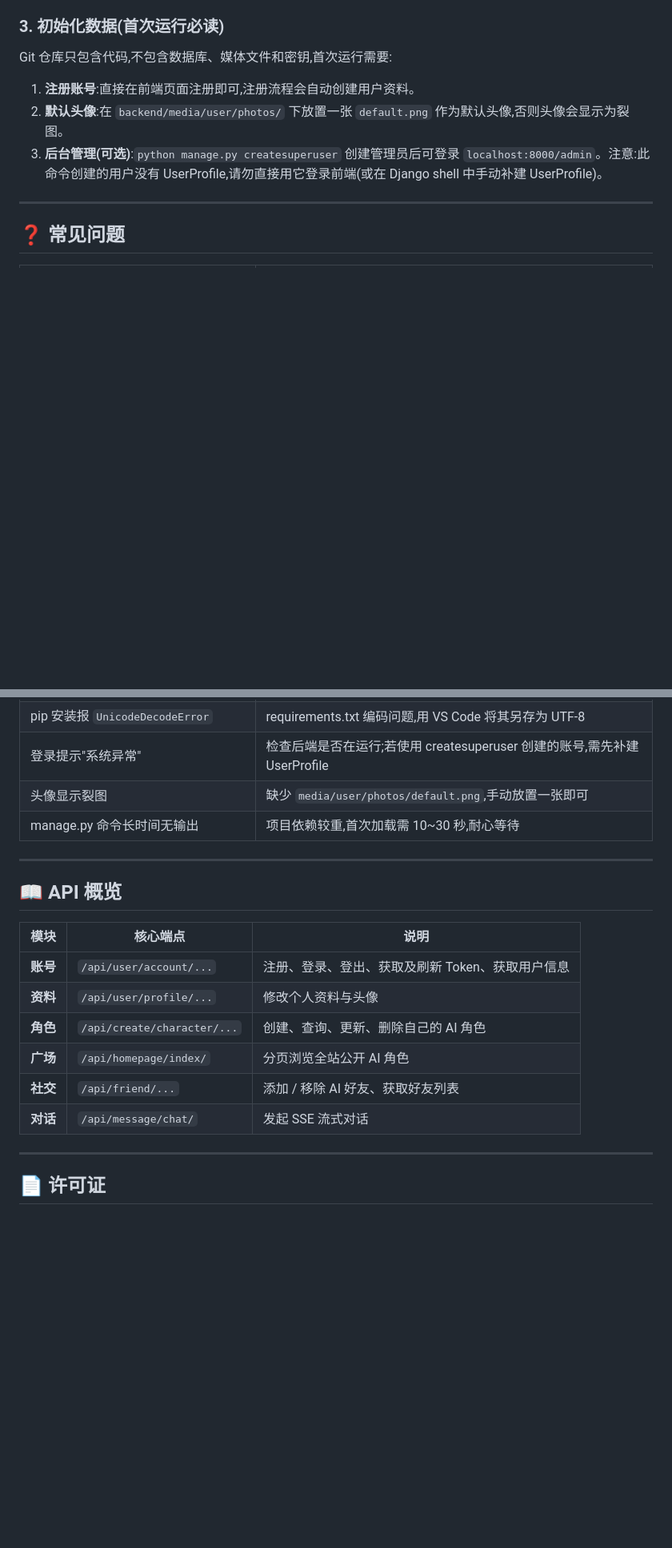
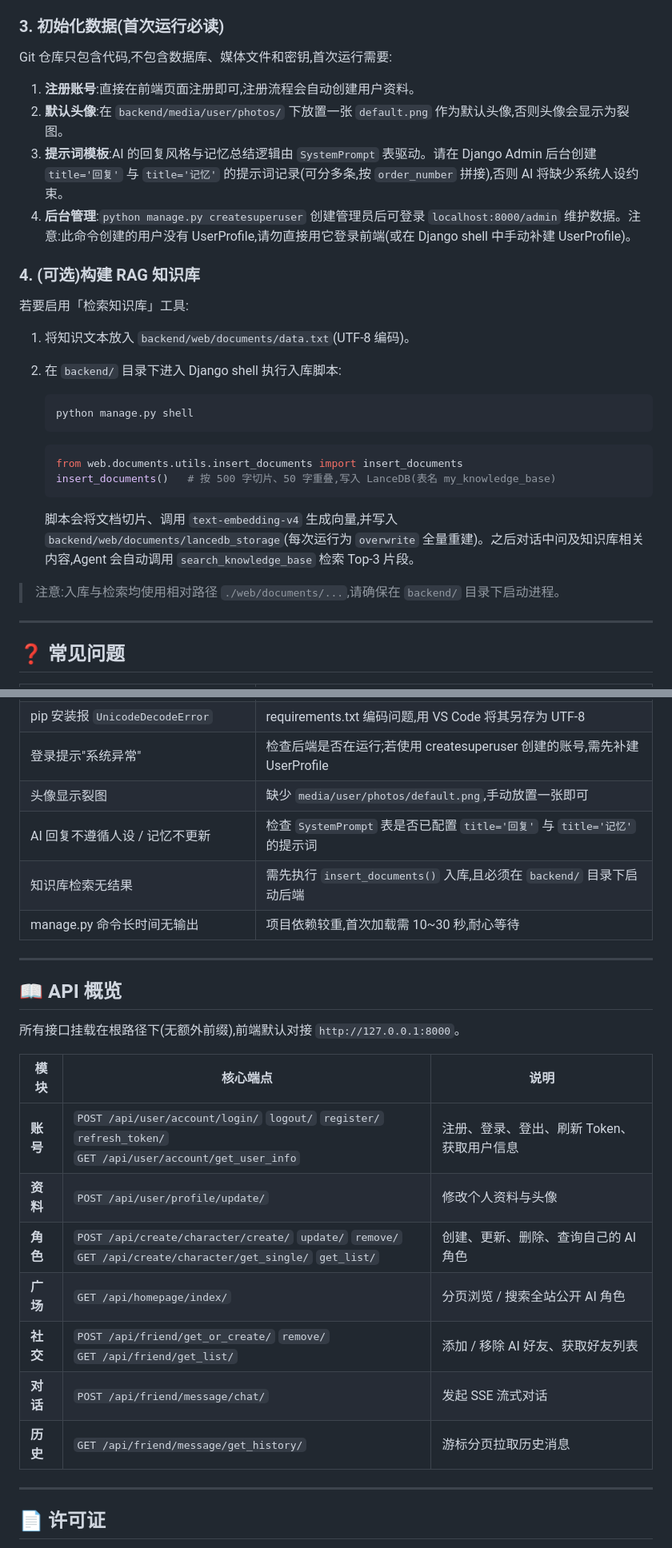
Before and after one commit to 6jbw6/AIFriends, a Markdown page: README.md, 2 parts joined by grey strips. Shown at 80% size. Drawn GitHub-style; blank space fills up the shorter version.

````diff
--- a/README.md
+++ b/README.md
@@ -112,7 +149,27 @@ Git 仓库只包含代码,不包含数据库、媒体文件和密钥,首次运
 
 1. **注册账号**:直接在前端页面注册即可,注册流程会自动创建用户资料。
 2. **默认头像**:在 `backend/media/user/photos/` 下放置一张 `default.png` 作为默认头像,否则头像会显示为裂图。
-3. **后台管理(可选)**:`python manage.py createsuperuser` 创建管理员后可登录 `localhost:8000/admin`。注意:此命令创建的用户没有 UserProfile,请勿直接用它登录前端(或在 Django shell 中手动补建 UserProfile)。
+3. **提示词模板**:AI 的回复风格与记忆总结逻辑由 `SystemPrompt` 表驱动。请在 Django Admin 后台创建 `title='回复'` 与 `title='记忆'` 的提示词记录(可分多条,按 `order_number` 拼接),否则 AI 将缺少系统人设约束。
+4. **后台管理**:`python manage.py createsuperuser` 创建管理员后可登录 `localhost:8000/admin` 维护数据。注意:此命令创建的用户没有 UserProfile,请勿直接用它登录前端(或在 Django shell 中手动补建 UserProfile)。
+
+### 4. (可选)构建 RAG 知识库
+
+若要启用「检索知识库」工具:
+
+1. 将知识文本放入 `backend/web/documents/data.txt`(UTF-8 编码)。
+2. 在 `backend/` 目录下进入 Django shell 执行入库脚本:
+
+   ```powershell
+   python manage.py shell
+   ```
+   ```python
+   from web.documents.utils.insert_documents import insert_documents
+   insert_documents()   # 按 500 字切片、50 字重叠,写入 LanceDB(表名 my_knowledge_base)
+   ```
+
+   脚本会将文档切片、调用 `text-embedding-v4` 生成向量,并写入 `backend/web/documents/lancedb_storage`(每次运行为 `overwrite` 全量重建)。之后对话中问及知识库相关内容,Agent 会自动调用 `search_knowledge_base` 检索 Top-3 片段。
+
+> 注意:入库与检索均使用相对路径 `./web/documents/...`,请确保在 `backend/` 目录下启动进程。
 
 ---
 
@@ -124,20 +181,25 @@ Git 仓库只包含代码,不包含数据库、媒体文件和密钥,首次运
 | pip 安装报 `UnicodeDecodeError` | requirements.txt 编码问题,用 VS Code 将其另存为 UTF-8 |
 | 登录提示"系统异常" | 检查后端是否在运行;若使用 createsuperuser 创建的账号,需先补建 UserProfile |
 | 头像显示裂图 | 缺少 `media/user/photos/default.png`,手动放置一张即可 |
+| AI 回复不遵循人设 / 记忆不更新 | 检查 `SystemPrompt` 表是否已配置 `title='回复'` 与 `title='记忆'` 的提示词 |
+| 知识库检索无结果 | 需先执行 `insert_documents()` 入库,且必须在 `backend/` 目录下启动后端 |
 | manage.py 命令长时间无输出 | 项目依赖较重,首次加载需 10~30 秒,耐心等待 |
 
 ---
 
 ## 📖 API 概览
 
+所有接口挂载在根路径下(无额外前缀),前端默认对接 `http://127.0.0.1:8000`。
+
 | 模块 | 核心端点 | 说明 |
 |------|------|------|
-| **账号** | `/api/user/account/...` | 注册、登录、登出、获取及刷新 Token、获取用户信息 |
-| **资料** | `/api/user/profile/...` | 修改个人资料与头像 |
-| **角色** | `/api/create/character/...` | 创建、查询、更新、删除自己的 AI 角色 |
-| **广场** | `/api/homepage/index/` | 分页浏览全站公开 AI 角色 |
-| **社交** | `/api/friend/...` | 添加 / 移除 AI 好友、获取好友列表 |
-| **对话** | `/api/message/chat/` | 发起 SSE 流式对话 |
+| **账号** | `POST /api/user/account/login/` `logout/` `register/` `refresh_token/`<br>`GET /api/user/account/get_user_info` | 注册、登录、登出、刷新 Token、获取用户信息 |
+| **资料** | `POST /api/user/profile/update/` | 修改个人资料与头像 |
+| **角色** | `POST /api/create/character/create/` `update/` `remove/`<br>`GET /api/create/character/get_single/` `get_list/` | 创建、更新、删除、查询自己的 AI 角色 |
+| **广场** | `GET /api/homepage/index/` | 分页浏览 / 搜索全站公开 AI 角色 |
+| **社交** | `POST /api/friend/get_or_create/` `remove/`<br>`GET /api/friend/get_list/` | 添加 / 移除 AI 好友、获取好友列表 |
+| **对话** | `POST /api/friend/message/chat/` | 发起 SSE 流式对话 |
+| **历史** | `GET /api/friend/message/get_history/` | 游标分页拉取历史消息 |
 
 ---
 
````
Also changed, not shown: other parts of README.md (+59 -22 lines).
